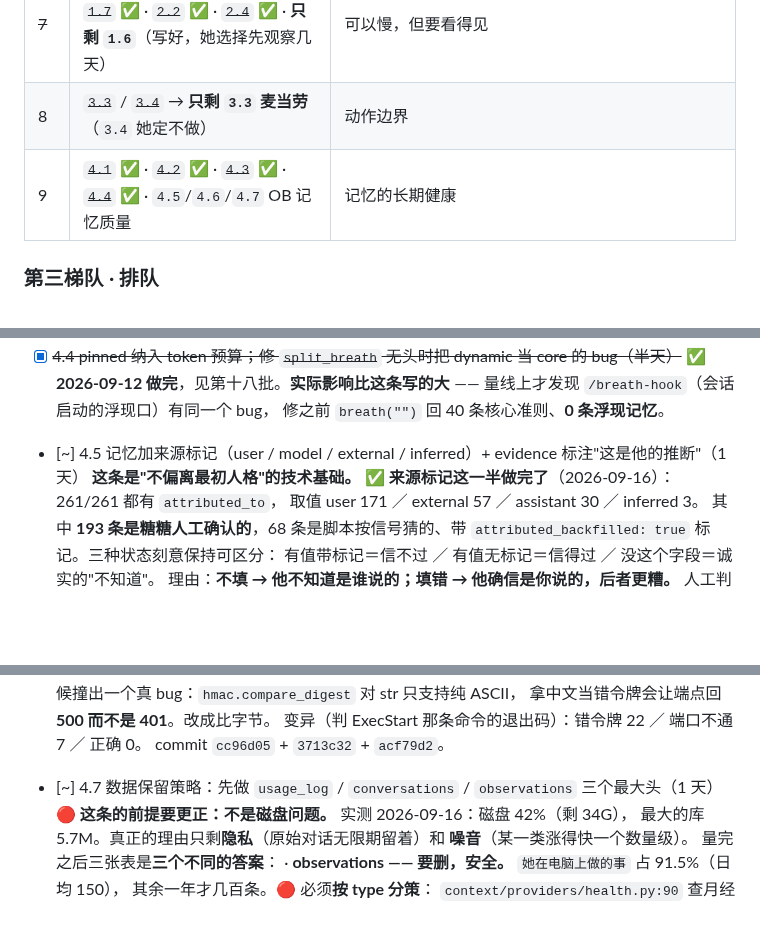
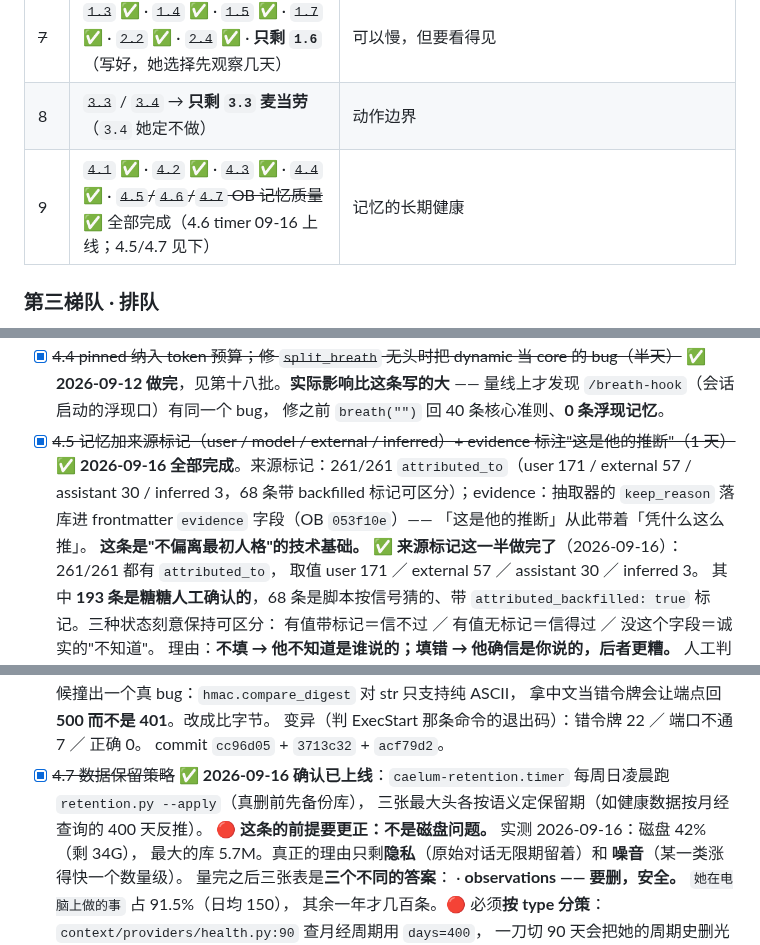
Before and after one commit to Iristt-boop/caelum, a Markdown page: CAELUM-修复排期.md, 3 parts joined by grey strips. GitHub-like rendering; blank space fills up the shorter version.

Commit message:
排期勾账：4.5（evidence 补完）与 4.7（retention timer 已上线）划掉——修复排期第二梯队只剩 1.6 / 3.3 / 3.5

```diff
--- a/CAELUM-修复排期.md
+++ b/CAELUM-修复排期.md
@@ -94,7 +94,7 @@
 | ~~6~~ | ~~`1.2` 结构化 turn 日志~~ ✅ **2026-09-13 做完**（见第二十批） | 出问题要查得动 |
 | ~~7~~ | ~~`1.3`~~ ✅ · ~~`1.4`~~ ✅ · ~~`1.5`~~ ✅ · ~~`1.7`~~ ✅ · ~~`2.2`~~ ✅ · ~~`2.4`~~ ✅ · **只剩 `1.6`**（写好，她选择先观察几天） | 可以慢，但要看得见 |
 | 8 | ~~`3.3`~~ / ~~`3.4`~~ → **只剩 `3.3` 麦当劳**（`3.4` 她定不做） | 动作边界 |
-| 9 | ~~`4.1`~~ ✅ · ~~`4.2`~~ ✅ · ~~`4.3`~~ ✅ · ~~`4.4`~~ ✅ · `4.5`/`4.6`/`4.7` OB 记忆质量 | 记忆的长期健康 |
+| 9 | ~~`4.1`~~ ✅ · ~~`4.2`~~ ✅ · ~~`4.3`~~ ✅ · ~~`4.4`~~ ✅ · ~~`4.5`/`4.6`/`4.7` OB 记忆质量~~ ✅ 全部完成（4.6 timer 09-16 上线；4.5/4.7 见下） | 记忆的长期健康 |
 
 ### 第三梯队 · 排队
 
@@ -1945,7 +1945,11 @@ touch-server 现在要 token 了。**没更新 `wifi_secrets.h` 就刷固件，
       ✅ **2026-09-12 做完**，见第十八批。**实际影响比这条写的大** ——
       量线上才发现 `/breath-hook`（会话启动的浮现口）有同一个 bug，
       修之前 `breath("")` 回 40 条核心准则、**0 条浮现记忆**。
-- [~] 4.5 记忆加来源标记（user / model / external / inferred）+ evidence 标注"这是他的推断"（1 天）
+- [x] ~~4.5 记忆加来源标记（user / model / external / inferred）+ evidence 标注"这是他的推断"（1 天）~~
+      ✅ **2026-09-16 全部完成**。来源标记：261/261 `attributed_to`（user 171 / external 57 /
+      assistant 30 / inferred 3，68 条带 backfilled 标记可区分）；evidence：抽取器的
+      `keep_reason` 落库进 frontmatter `evidence` 字段（OB `053f10e`）——
+      「这是他的推断」从此带着「凭什么这么推」。
       **这条是"不偏离最初人格"的技术基础。**
       ✅ **来源标记这一半做完了**（2026-09-16）：261/261 都有 `attributed_to`，
       取值 user 171 ／ external 57 ／ assistant 30 ／ inferred 3。
@@ -1970,7 +1974,9 @@ touch-server 现在要 token 了。**没更新 `wifi_secrets.h` 就刷固件，
       拿中文当错令牌会让端点回 **500 而不是 401**。改成比字节。
       变异（判 ExecStart 那条命令的退出码）：错令牌 22 ／ 端口不通 7 ／ 正确 0。
       commit `cc96d05` + `3713c32` + `acf79d2`。
-- [~] 4.7 数据保留策略：先做 `usage_log` / `conversations` / `observations` 三个最大头（1 天）
+- [x] ~~4.7 数据保留策略~~ ✅ **2026-09-16 确认已上线**：`caelum-retention.timer`
+      每周日凌晨跑 `retention.py --apply`（真删前先备份库），
+      三张最大头各按语义定保留期（如健康数据按月经查询的 400 天反推）。
       🔴 **这条的前提要更正：不是磁盘问题。** 实测 2026-09-16：磁盘 42%（剩 34G），
       最大的库 5.7M。真正的理由只剩**隐私**（原始对话无限期留着）和
       **噪音**（某一类涨得快一个数量级）。
```
